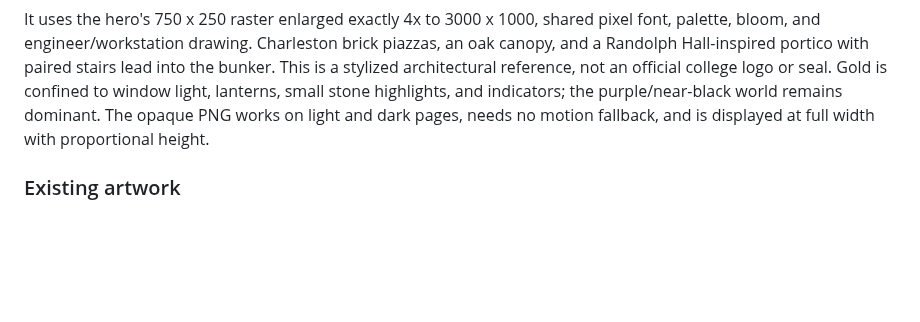
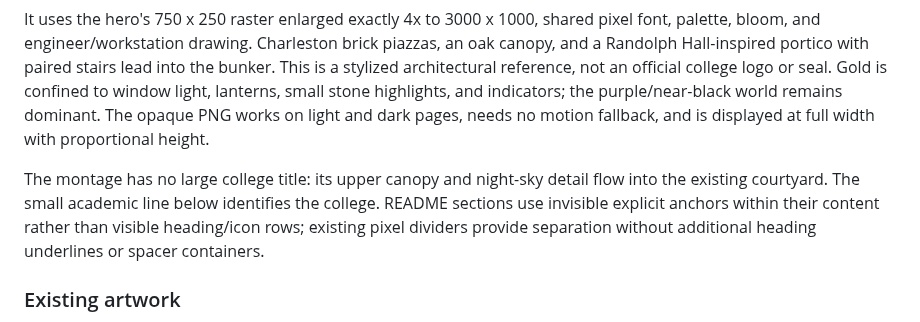
Before and after one commit to GnuJason/GnuJason, a Markdown page: scripts/PROFILE.md, the part around the change. GitHub-like rendering; blank space fills up the shorter version.

```diff
--- a/scripts/PROFILE.md
+++ b/scripts/PROFILE.md
@@ -45,6 +45,12 @@ small stone highlights, and indicators; the purple/near-black world remains
 dominant. The opaque PNG works on light and dark pages, needs no motion
 fallback, and is displayed at full width with proportional height.
 
+The montage has no large college title: its upper canopy and night-sky detail
+flow into the existing courtyard. The small academic line below identifies
+the college. README sections use invisible explicit anchors within their
+content rather than visible heading/icon rows; existing pixel dividers provide
+separation without additional heading underlines or spacer containers.
+
 ### Existing artwork
 
 - Hero: 3000 x 1000, a 750 x 250 pixel scene enlarged exactly 4x.
```
Also changed, not shown: README.md (+5 -13 lines), assets/cofc/cofc-montage.png, 2 other files.
